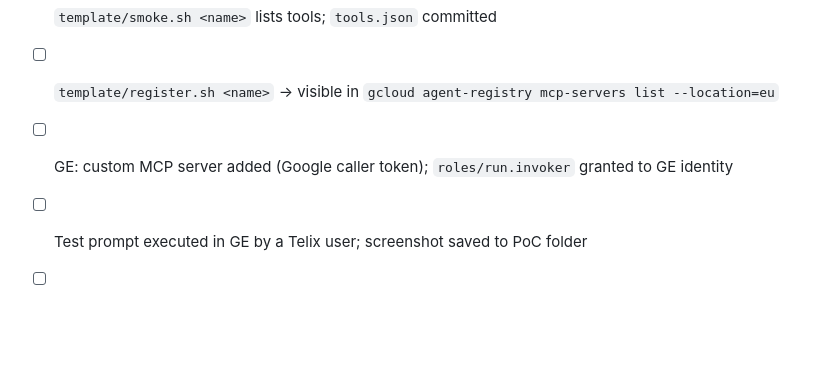
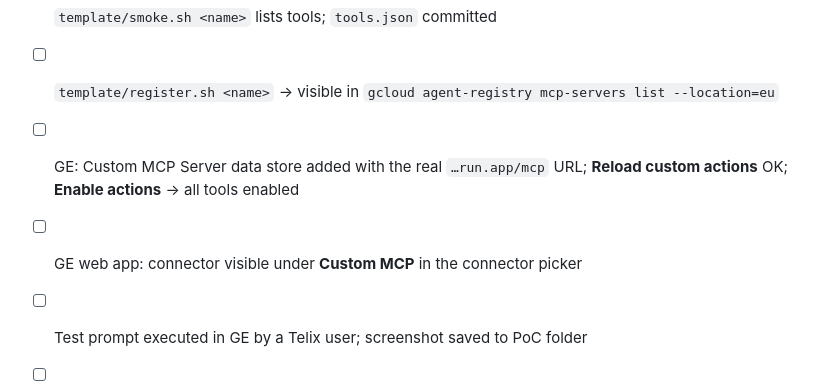
Before and after one commit to soheilage/telix-connectors, a Markdown page: docs/checklist.md, the part around the change. Rendered like a GitHub page; blank space fills up the shorter version.

```diff
--- a/docs/checklist.md
+++ b/docs/checklist.md
@@ -6,7 +6,8 @@
 - [ ] `template/deploy.sh <name>` succeeded; URL recorded
 - [ ] `template/smoke.sh <name>` lists tools; `tools.json` committed
 - [ ] `template/register.sh <name>` → visible in `gcloud agent-registry mcp-servers list --location=eu`
-- [ ] GE: custom MCP server added (Google caller token); `roles/run.invoker` granted to GE identity
+- [ ] GE: Custom MCP Server data store added with the real `…run.app/mcp` URL; **Reload custom actions** OK; **Enable actions** → all tools enabled
+- [ ] GE web app: connector visible under **Custom MCP** in the connector picker
 - [ ] Test prompt executed in GE by a Telix user; screenshot saved to PoC folder
 - [ ] Antigravity `mcp.json` updated in workshop repo (optional)
 - [ ] `docs/infosec-dataflow.md` updated if endpoints changed; shared with Vincent Ho
```
Also changed, not shown: README.md (+6 -2 lines), docs/images/ge-webapp-custom-mcp-connectors.jpg (added).
